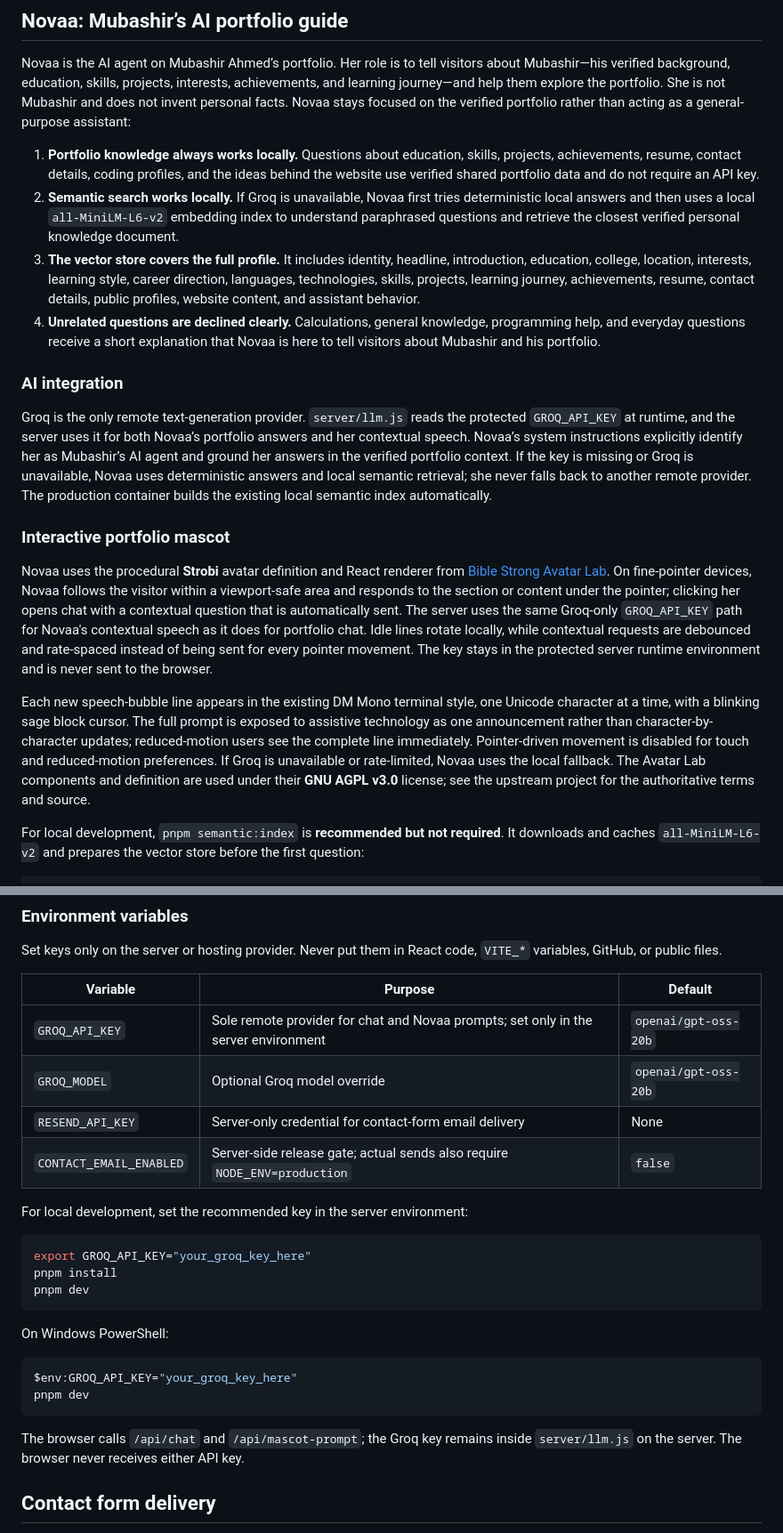
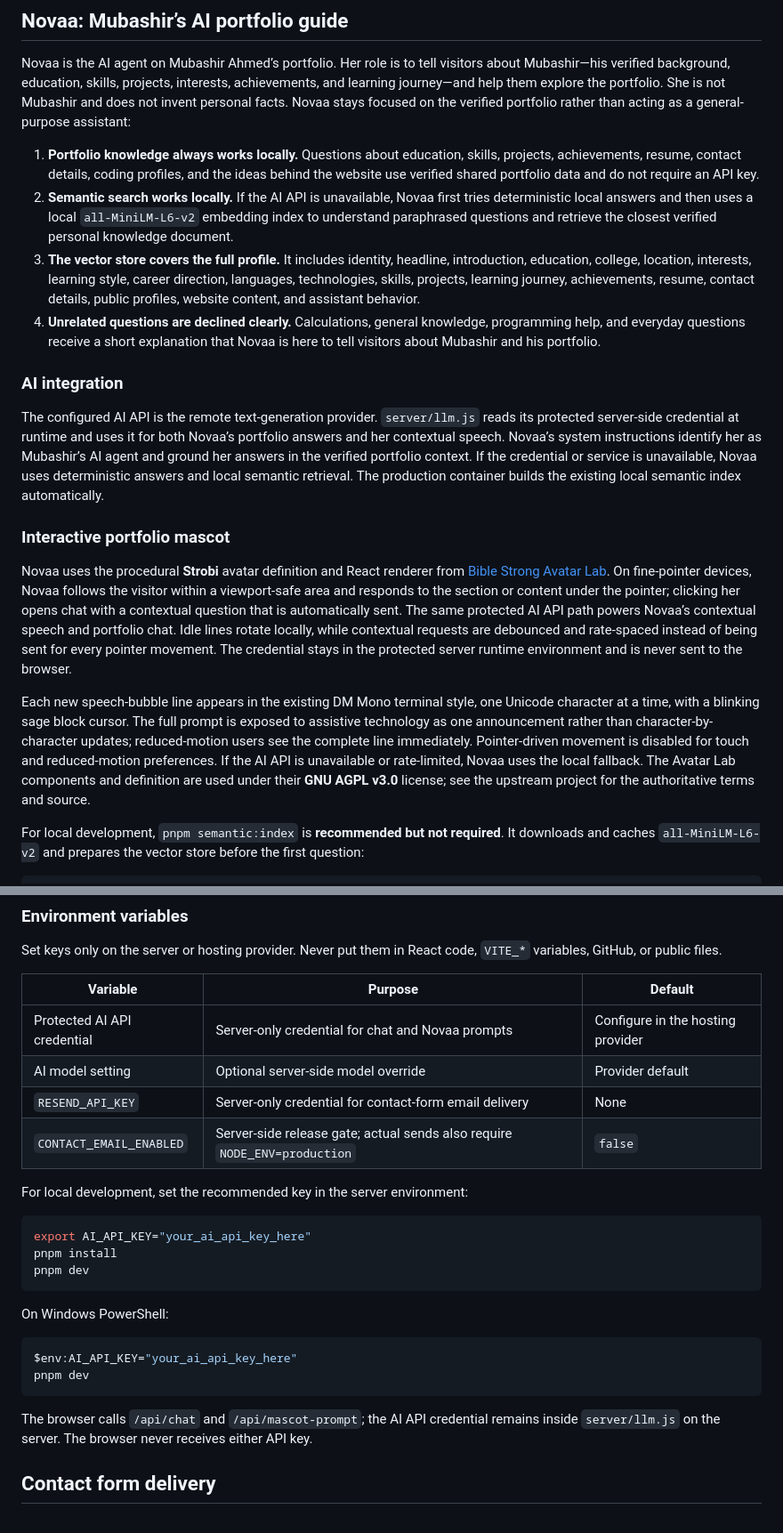
Before and after one commit to mubashir07ahmed/mubashir-portfolio, a Markdown page: README.md, 2 parts joined by grey strips. Shown at 89% size. Drawn GitHub-style.

Commit message:
Use generic AI API README language

````diff
--- a/README.md
+++ b/README.md
@@ -61,19 +61,19 @@ This is more than a static portfolio page. It is designed as an interactive way
 Novaa is the AI agent on Mubashir Ahmed’s portfolio. Her role is to tell visitors about Mubashir—his verified background, education, skills, projects, interests, achievements, and learning journey—and help them explore the portfolio. She is not Mubashir and does not invent personal facts. Novaa stays focused on the verified portfolio rather than acting as a general-purpose assistant:
 
 1. **Portfolio knowledge always works locally.** Questions about education, skills, projects, achievements, resume, contact details, coding profiles, and the ideas behind the website use verified shared portfolio data and do not require an API key.
-2. **Semantic search works locally.** If Groq is unavailable, Novaa first tries deterministic local answers and then uses a local `all-MiniLM-L6-v2` embedding index to understand paraphrased questions and retrieve the closest verified personal knowledge document.
+2. **Semantic search works locally.** If the AI API is unavailable, Novaa first tries deterministic local answers and then uses a local `all-MiniLM-L6-v2` embedding index to understand paraphrased questions and retrieve the closest verified personal knowledge document.
 3. **The vector store covers the full profile.** It includes identity, headline, introduction, education, college, location, interests, learning style, career direction, languages, technologies, skills, projects, learning journey, achievements, resume, contact details, public profiles, website content, and assistant behavior.
 4. **Unrelated questions are declined clearly.** Calculations, general knowledge, programming help, and everyday questions receive a short explanation that Novaa is here to tell visitors about Mubashir and his portfolio.
 
 ### AI integration
 
-Groq is the only remote text-generation provider. `server/llm.js` reads the protected `GROQ_API_KEY` at runtime, and the server uses it for both Novaa’s portfolio answers and her contextual speech. Novaa’s system instructions explicitly identify her as Mubashir’s AI agent and ground her answers in the verified portfolio context. If the key is missing or Groq is unavailable, Novaa uses deterministic answers and local semantic retrieval; she never falls back to another remote provider. The production container builds the existing local semantic index automatically.
+The configured AI API is the remote text-generation provider. `server/llm.js` reads its protected server-side credential at runtime and uses it for both Novaa’s portfolio answers and her contextual speech. Novaa’s system instructions identify her as Mubashir’s AI agent and ground her answers in the verified portfolio context. If the credential or service is unavailable, Novaa uses deterministic answers and local semantic retrieval. The production container builds the existing local semantic index automatically.
 
 ### Interactive portfolio mascot
 
-Novaa uses the procedural **Strobi** avatar definition and React renderer from [Bible Strong Avatar Lab](https://github.com/smontlouis/bible-strong-avatar-lab). On fine-pointer devices, Novaa follows the visitor within a viewport-safe area and responds to the section or content under the pointer; clicking her opens chat with a contextual question that is automatically sent. The server uses the same Groq-only `GROQ_API_KEY` path for Novaa's contextual speech as it does for portfolio chat. Idle lines rotate locally, while contextual requests are debounced and rate-spaced instead of being sent for every pointer movement. The key stays in the protected server runtime environment and is never sent to the browser.
+Novaa uses the procedural **Strobi** avatar definition and React renderer from [Bible Strong Avatar Lab](https://github.com/smontlouis/bible-strong-avatar-lab). On fine-pointer devices, Novaa follows the visitor within a viewport-safe area and responds to the section or content under the pointer; clicking her opens chat with a contextual question that is automatically sent. The same protected AI API path powers Novaa’s contextual speech and portfolio chat. Idle lines rotate locally, while contextual requests are debounced and rate-spaced instead of being sent for every pointer movement. The credential stays in the protected server runtime environment and is never sent to the browser.
 
-Each new speech-bubble line appears in the existing DM Mono terminal style, one Unicode character at a time, with a blinking sage block cursor. The full prompt is exposed to assistive technology as one announcement rather than character-by-character updates; reduced-motion users see the complete line immediately. Pointer-driven movement is disabled for touch and reduced-motion preferences. If Groq is unavailable or rate-limited, Novaa uses the local fallback. The Avatar Lab components and definition are used under their **GNU AGPL v3.0** license; see the upstream project for the authoritative terms and source.
+Each new speech-bubble line appears in the existing DM Mono terminal style, one Unicode character at a time, with a blinking sage block cursor. The full prompt is exposed to assistive technology as one announcement rather than character-by-character updates; reduced-motion users see the complete line immediately. Pointer-driven movement is disabled for touch and reduced-motion preferences. If the AI API is unavailable or rate-limited, Novaa uses the local fallback. The Avatar Lab components and definition are used under their **GNU AGPL v3.0** license; see the upstream project for the authoritative terms and source.
 
 For local development, `pnpm semantic:index` is **recommended but not required**. It downloads and caches `all-MiniLM-L6-v2` and prepares the vector store before the first question:
 
@@ -91,15 +91,15 @@ Set keys only on the server or hosting provider. Never put them in React code, `
 
 | Variable | Purpose | Default |
 | --- | --- | --- |
-| `GROQ_API_KEY` | Sole remote provider for chat and Novaa prompts; set only in the server environment | `openai/gpt-oss-20b` |
-| `GROQ_MODEL` | Optional Groq model override | `openai/gpt-oss-20b` |
+| Protected AI API credential | Server-only credential for chat and Novaa prompts | Configure in the hosting provider |
+| AI model setting | Optional server-side model override | Provider default |
 | `RESEND_API_KEY` | Server-only credential for contact-form email delivery | None |
 | `CONTACT_EMAIL_ENABLED` | Server-side release gate; actual sends also require `NODE_ENV=production` | `false` |
 
 For local development, set the recommended key in the server environment:
 
 ```bash
-export GROQ_API_KEY="your_groq_key_here"
+export AI_API_KEY="your_ai_api_key_here"
 pnpm install
 pnpm dev
 ```
@@ -107,11 +107,11 @@ pnpm dev
 On Windows PowerShell:
 
 ```powershell
-$env:GROQ_API_KEY="your_groq_key_here"
+$env:AI_API_KEY="your_ai_api_key_here"
 pnpm dev
 ```
 
-The browser calls `/api/chat` and `/api/mascot-prompt`; the Groq key remains inside `server/llm.js` on the server. The browser never receives either API key.
+The browser calls `/api/chat` and `/api/mascot-prompt`; the AI API credential remains inside `server/llm.js` on the server. The browser never receives either API key.
 
 ## Contact form delivery
 
````
Also changed, not shown: other parts of README.md (+5 -5 lines).
